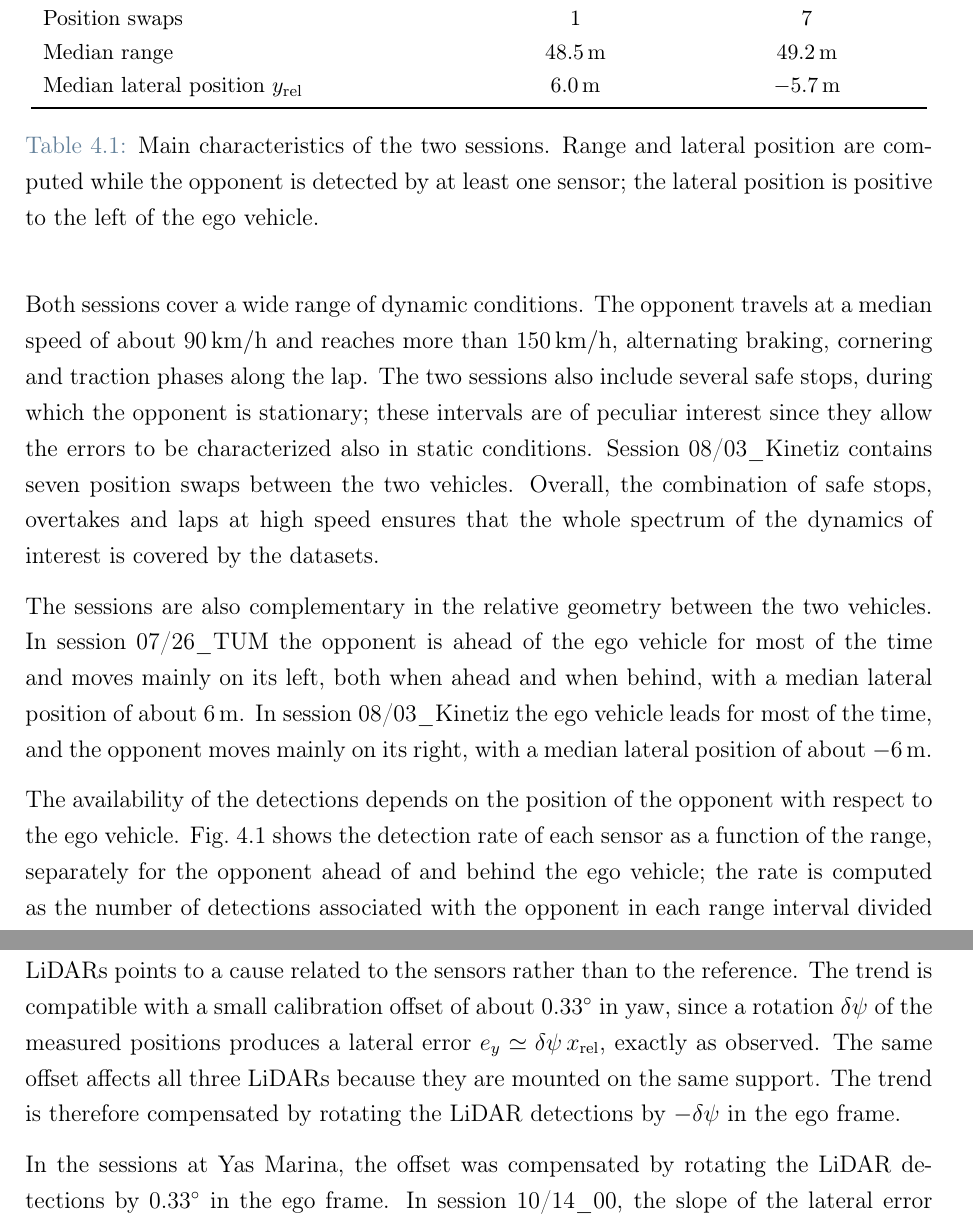
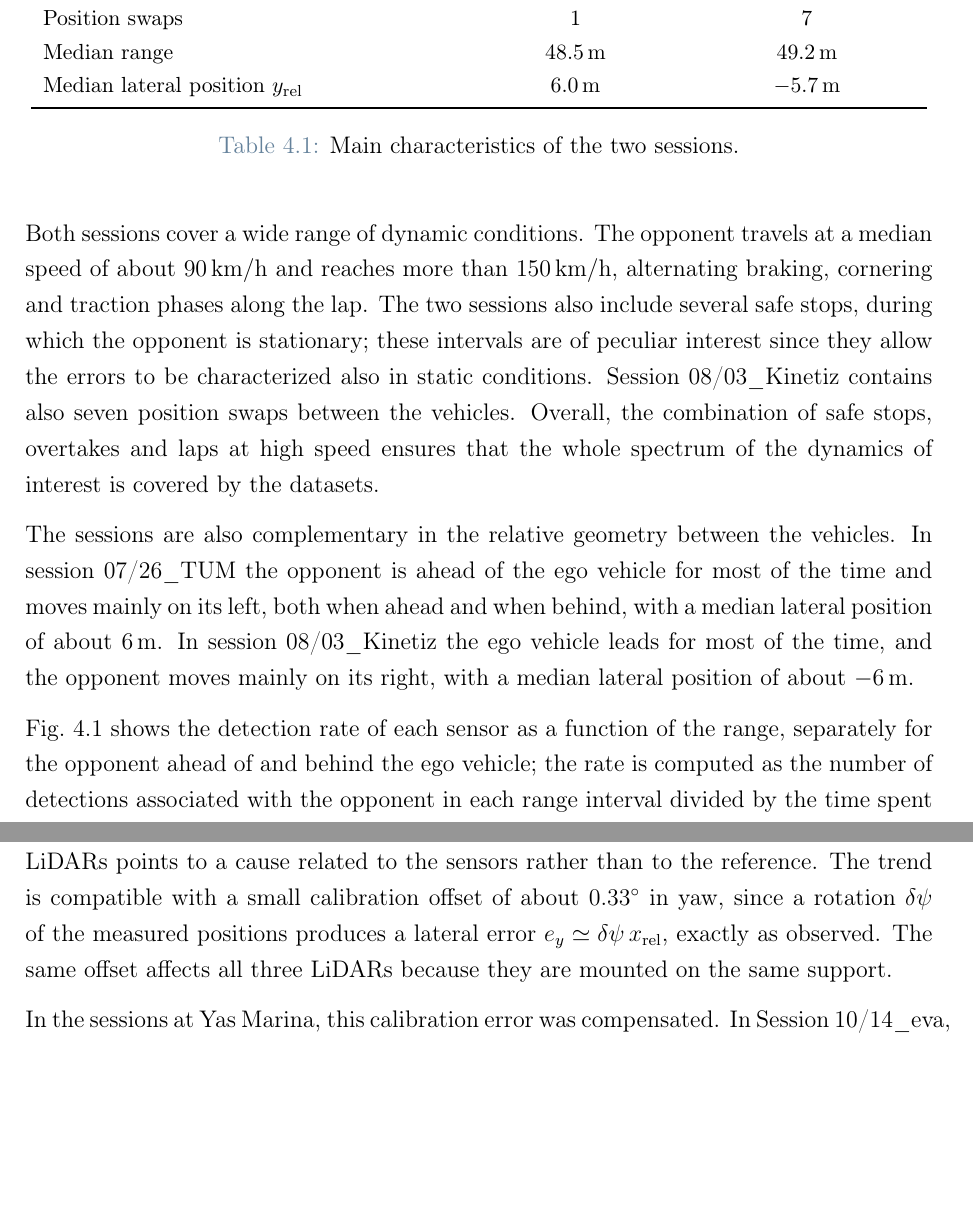
Before and after one commit to antopalla02/-T05-_Tesi, a LaTeX thesis (main.tex, which reads chapters/chapter4.tex): two parts of pages 44 and 48 of 64, joined at a grey line, cut so that both start at the same text, the shorter picture padded with empty space. Compiled offline with pdfLaTeX.

Commit message:
minor fixes 4.2

```diff
--- a/chapters/chapter4.tex
+++ b/chapters/chapter4.tex
@@ -148,9 +148,7 @@ summarized in Table~\ref{tab:sessions}.
         Median lateral position $y_{\mathrm{rel}}$ & \SI{6.0}{m}       & \SI{-5.7}{m}            \\
         \bottomrule
     \end{tabular}
-    \caption{Main characteristics of the two sessions. Range and lateral position are
-    computed while the opponent is detected by at least one sensor; the lateral position
-    is positive to the left of the ego vehicle.}
+    \caption{Main characteristics of the two sessions. }
     \label{tab:sessions}
 \end{table}
 
@@ -158,20 +156,19 @@ Both sessions cover a wide range of dynamic conditions. The opponent travels at
 speed of about \SI{90}{km/h} and reaches more than \SI{150}{km/h}, alternating braking,
 cornering and traction phases along the lap. The two sessions also include several safe
 stops, during which the opponent is stationary; these intervals are of peculiar interest since they allow the errors to be
-characterized also in static conditions. Session 08/03\_Kinetiz contains seven position swaps
-between the two vehicles. Overall, the combination of
+characterized also in static conditions. Session 08/03\_Kinetiz contains also seven position swaps
+between the  vehicles. Overall, the combination of
 safe stops, overtakes and laps at high speed ensures that the whole spectrum of the
 dynamics of interest is covered by the datasets.
 
-The sessions are also complementary in the relative geometry between the two
+The sessions are also complementary in the relative geometry between the
 vehicles. In session 07/26\_TUM the opponent is ahead of the ego vehicle for most of the time
 and moves mainly on its left, both when ahead and when behind, with a median lateral
 position of about \SI{6}{m}. In session 08/03\_Kinetiz the ego vehicle leads for most of the time,
 and the opponent moves mainly on its right, with a median lateral position of about
 \SI{-6}{m}.
 
-The availability of the detections depends on the position of the opponent with respect
-to the ego vehicle. Fig.~\ref{fig:ds_rate} shows the detection rate of each sensor as a
+Fig.~\ref{fig:ds_rate} shows the detection rate of each sensor as a
 function of the range, separately for the opponent ahead of and behind the ego vehicle;
 the rate is computed as the number of detections associated with the opponent in each
 range interval divided by the time spent by the opponent in that interval. With the opponent ahead, both LiDAR pipelines detect it at close to the
@@ -313,9 +312,7 @@ LiDARs points to a cause related to the sensors rather than to the reference. Th
 is compatible with a small calibration offset of about \SI{0.33}{\degree} in yaw, since
 a rotation $\delta\psi$ of the measured positions produces a lateral error
 $e_y \simeq \delta\psi\,x_{\mathrm{rel}}$, exactly as observed. The same offset affects
-all three LiDARs because they are mounted on the same support. The trend is therefore
-compensated by rotating the LiDAR detections by $-\delta\psi$ in the ego frame.
+all three LiDARs because they are mounted on the same support.
 
-In the sessions at Yas Marina, the offset was compensated by rotating the LiDAR
-detections by \SI{0.33}{\degree} in the ego frame. In session 10/14\_00, the slope of
+In the sessions at Yas Marina, this calibration error was  compensated. In Session 10/14\_eva, the slope of
 the lateral error drops to \SI{-0.13}{cm/m} for Clustering and \SI{-0.12}{cm/m} for
```
Also changed, not shown: chapters/chapter4.tex (21 more changed lines).
